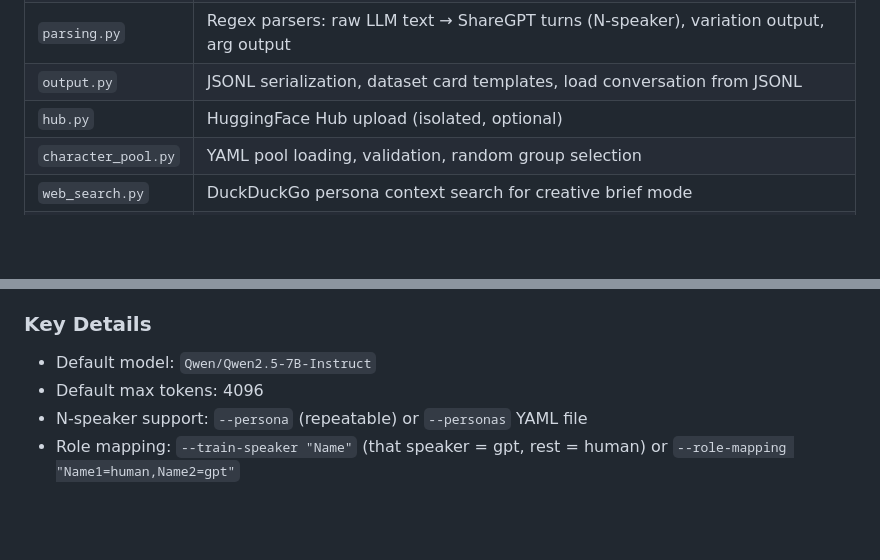
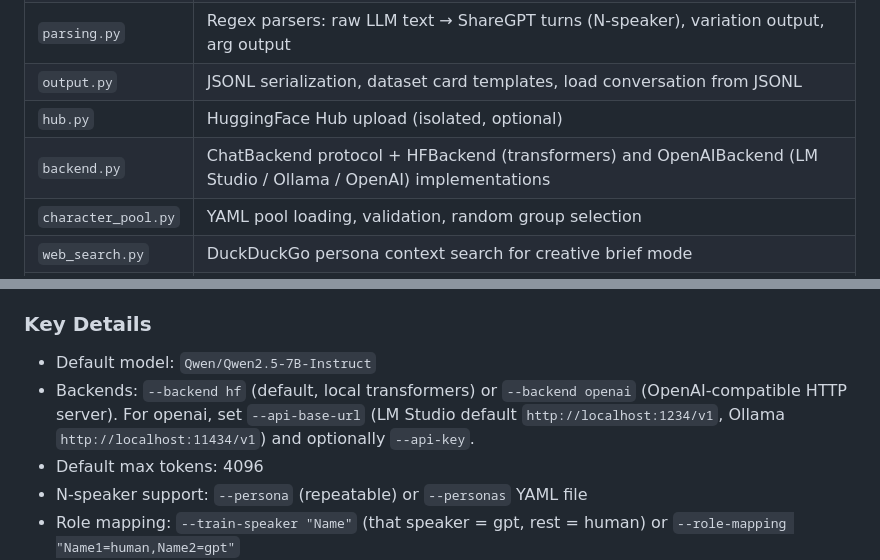
Before and after one commit to cahlen/conversation-dataset-generator, a Markdown page: CLAUDE.md, 2 parts joined by grey strips. Drawn GitHub-style; blank space fills up the shorter version.

```diff
--- a/CLAUDE.md
+++ b/CLAUDE.md
@@ -66,6 +66,7 @@ pytest tests/test_parsing.py::TestParseVariationOutput -v # one class
 | `parsing.py` | Regex parsers: raw LLM text → ShareGPT turns (N-speaker), variation output, arg output |
 | `output.py` | JSONL serialization, dataset card templates, load conversation from JSONL |
 | `hub.py` | HuggingFace Hub upload (isolated, optional) |
+| `backend.py` | ChatBackend protocol + HFBackend (transformers) and OpenAIBackend (LM Studio / Ollama / OpenAI) implementations |
 | `character_pool.py` | YAML pool loading, validation, random group selection |
 | `web_search.py` | DuckDuckGo persona context search for creative brief mode |
 | `evaluation.py` | Intrinsic quality metrics (distinct-N, coherence, speaker distinctiveness) |
@@ -83,6 +84,7 @@ pytest tests/test_parsing.py::TestParseVariationOutput -v # one class
 ### Key Details
 
 - Default model: `Qwen/Qwen2.5-7B-Instruct`
+- Backends: `--backend hf` (default, local transformers) or `--backend openai` (OpenAI-compatible HTTP server). For openai, set `--api-base-url` (LM Studio default `http://localhost:1234/v1`, Ollama `http://localhost:11434/v1`) and optionally `--api-key`.
 - Default max tokens: 4096
 - N-speaker support: `--persona` (repeatable) or `--personas` YAML file
 - Role mapping: `--train-speaker "Name"` (that speaker = gpt, rest = human) or `--role-mapping "Name1=human,Name2=gpt"`
```
Also changed, not shown: README.md (+45 -0 lines).
